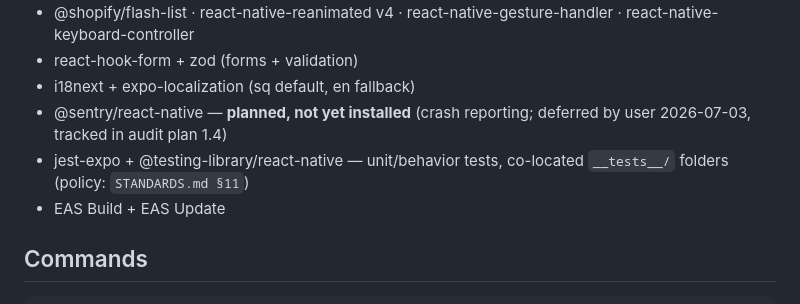
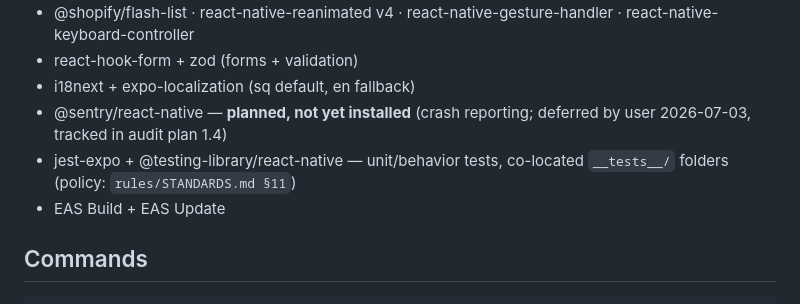
Before and after one commit to anxheloo/RTSH-OTT, a Markdown page: .claude/CLAUDE.md, the part around the change. Rendered like a GitHub page.

```diff
--- a/.claude/CLAUDE.md
+++ b/.claude/CLAUDE.md
@@ -21,7 +21,7 @@ RTSH TANI — OTT streaming app for Radio Televizioni Shqiptar. Live TV (19 chan
 - react-hook-form + zod (forms + validation)
 - i18next + expo-localization (sq default, en fallback)
 - @sentry/react-native — **planned, not yet installed** (crash reporting; deferred by user 2026-07-03, tracked in audit plan 1.4)
-- jest-expo + @testing-library/react-native — unit/behavior tests, co-located `__tests__/` folders (policy: `STANDARDS.md §11`)
+- jest-expo + @testing-library/react-native — unit/behavior tests, co-located `__tests__/` folders (policy: `rules/STANDARDS.md §11`)
 - EAS Build + EAS Update
 
 ## Commands
```
Also changed, not shown: .claude/rules/STYLE_GUIDE.md (+1 -1 lines), .claude/rules/STANDARDS.md (renamed from STANDARDS.md).
